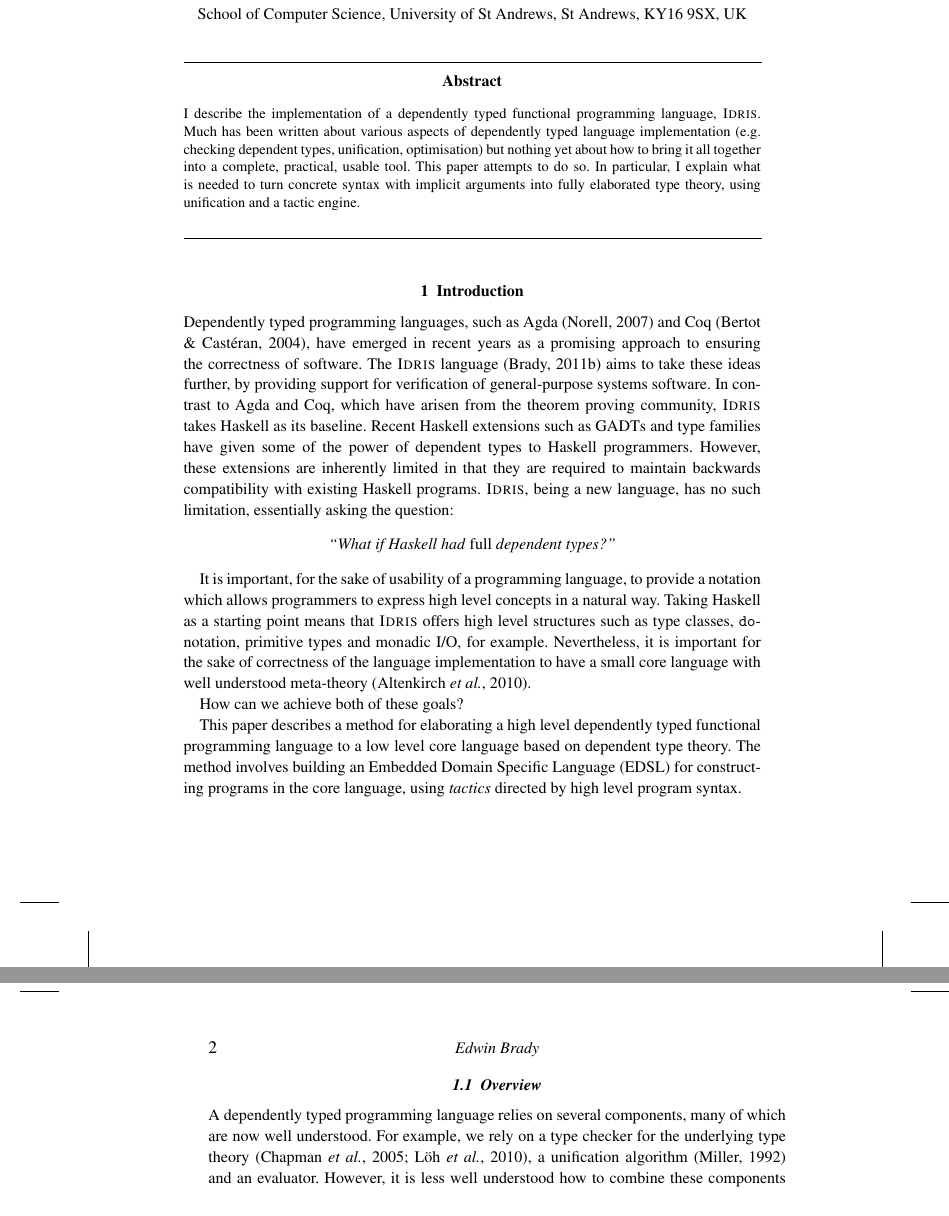
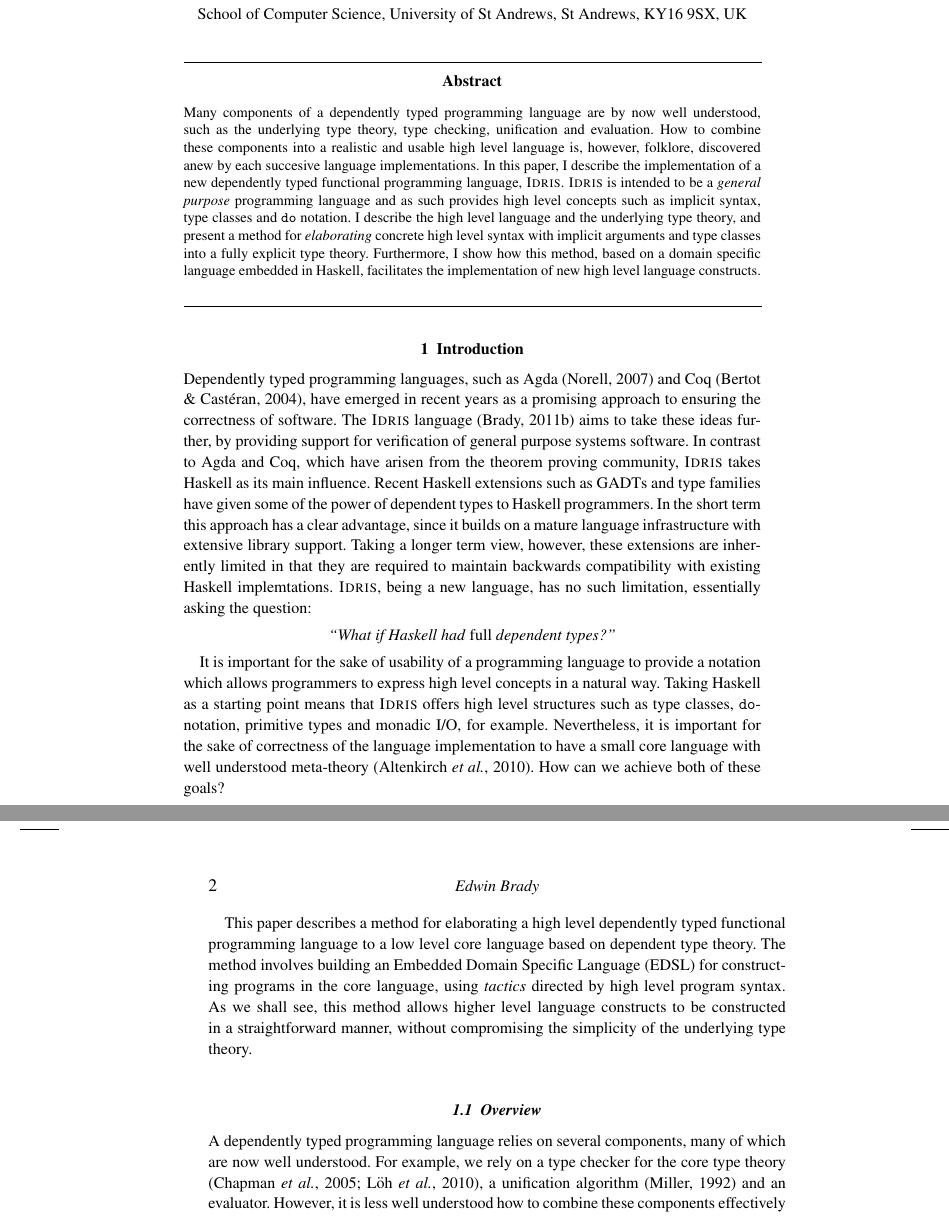
Before and after one commit to idris-lang/Idris-dev, a LaTeX thesis (impl-paper/impldtp.tex, which reads impl-paper/intro.tex): two parts of pages 1 and 2 of 36, joined at a grey line, cut so that both start at the same text. Compiled offline with pdfLaTeX; a LaTeX package or settings file that is missing is left out.

Commit message:
Abstract

```diff
--- a/impl-paper/impldtp.tex
+++ b/impl-paper/impldtp.tex
@@ -66,14 +66,30 @@ KY16 9SX, UK}
 \maketitle
 
 \begin{abstract}
-I describe the implementation of a dependently typed functional
-programming language, \Idris{}. Much has been written about various
-aspects of dependently typed language implementation (e.g. checking
-dependent types, unification, optimisation) but nothing yet about how
-to bring it all together into a complete, practical, usable tool. This paper
-attempts to do so. In particular, I explain what is needed to turn
-concrete syntax with implicit arguments into fully elaborated type
-theory, using unification and a tactic engine.
+Many components of a dependently typed programming language are by now well
+understood, such as the underlying type theory, type checking, unification and
+evaluation.  How to combine these components into a realistic and usable high
+level language is, however, folklore, discovered anew by each succesive
+language implementations.  In this paper, I describe the implementation of a
+new dependently typed functional programming language, \Idris{}.
+\Idris{} is intended to be a \emph{general purpose} programming language
+and as such provides high level concepts such as implicit syntax,
+type classes and \texttt{do} notation.
+I describe the high level language and the underlying type theory, and present
+a method for \emph{elaborating} concrete high level syntax with implicit
+arguments and type classes into a fully explicit type theory. Furthermore,
+I show how this method,
+based on a domain specific language embedded in Haskell, facilitates the
+implementation of new high level language constructs.
+
+%I describe the implementation of a dependently typed functional
+%programming language, \Idris{}. Much has been written about various
+%aspects of dependently typed language implementation (e.g. checking
+%dependent types, unification, optimisation) but nothing yet about how
+%to bring it all together into a complete, practical, usable tool. This paper
+%attempts to do so. In particular, I explain what is needed to turn
+%concrete syntax with implicit arguments into fully elaborated type
+%theory, using unification and a tactic engine.
 \end{abstract}
 
 %\category{D.3.2}{Programming Languages}{Language
--- a/impl-paper/intro.tex
+++ b/impl-paper/intro.tex
@@ -4,19 +4,22 @@ Dependently typed programming languages, such as Agda \cite{norell2007thesis}
 and Coq \cite{Bertot2004}, have emerged in recent years as a promising approach
 to ensuring the correctness of software. The \Idris{} language
 \cite{Brady2011a} aims to take these ideas further, by providing support for
-verification of general-purpose systems software. In contrast to Agda and Coq,
+verification of general purpose systems software. In contrast to Agda and Coq,
 which have arisen from the theorem proving community, \Idris{} takes Haskell as
-its baseline.  Recent Haskell extensions such as GADTs and type families have
-given some of the power of dependent types to Haskell programmers. However,
+its main influence.  Recent Haskell extensions such as GADTs and type families have
+given some of the power of dependent types to Haskell programmers. In the short
+term this approach has a clear advantage, since it builds on a mature language
+infrastructure with extensive library support.
+Taking a longer term view, however,
 these extensions are inherently limited in that they are required to maintain
-backwards compatibility with existing Haskell programs.  \Idris{}, being a new
+backwards compatibility with existing Haskell implemtations.  \Idris{}, being a new
 language, has no such limitation, essentially asking the question:
 
 \begin{center}
 \emph{``What if Haskell had \emph{full} dependent types?''}
 \end{center}
 
-It is important, for the sake of usability of a programming language, to provide
+It is important for the sake of usability of a programming language to provide
 a notation which allows programmers to express high level concepts
 in a natural way. Taking Haskell as a starting point means that \Idris{} offers
 high level structures such as type classes, \texttt{do}-notation, primitive types
@@ -24,23 +27,22 @@ and monadic I/O, for example.
 Nevertheless, it is important for the sake of correctness of the language implementation
 to have a small core language with well understood meta-theory
 \cite{Altenkirch2010}.
-
 How can we achieve both of these goals?
 
 This paper describes a method for elaborating a high level dependently typed
 functional programming language to a low level core language based on dependent
 type theory.  The method involves building an Embedded Domain Specific Language
 (EDSL) for constructing programs in the core language, using \emph{tactics}
-directed by high level
-program syntax.
-%This method allows higher level language constructs to be
-%constructed in a straightforward manner.
+directed by high level program syntax.
+As we shall see, this method allows higher level language constructs to be
+constructed in a straightforward manner, without compromising the simplicity
+of the underlying type theory.
 
 \subsection{Overview}
 
 A dependently typed programming language relies on several components, many of
 which are now well understood. For example, we rely on a type checker for
-the underlying type theory \cite{Chapman2005epigram,loh2010tutorial}, a
+the core type theory \cite{Chapman2005epigram,loh2010tutorial}, a
 unification algorithm \cite{Miller1992} and an evaluator. However, it is less
 well understood how to combine these components effectively into a practical
 programming language. Therefore, the primary contribution of this paper is
```
